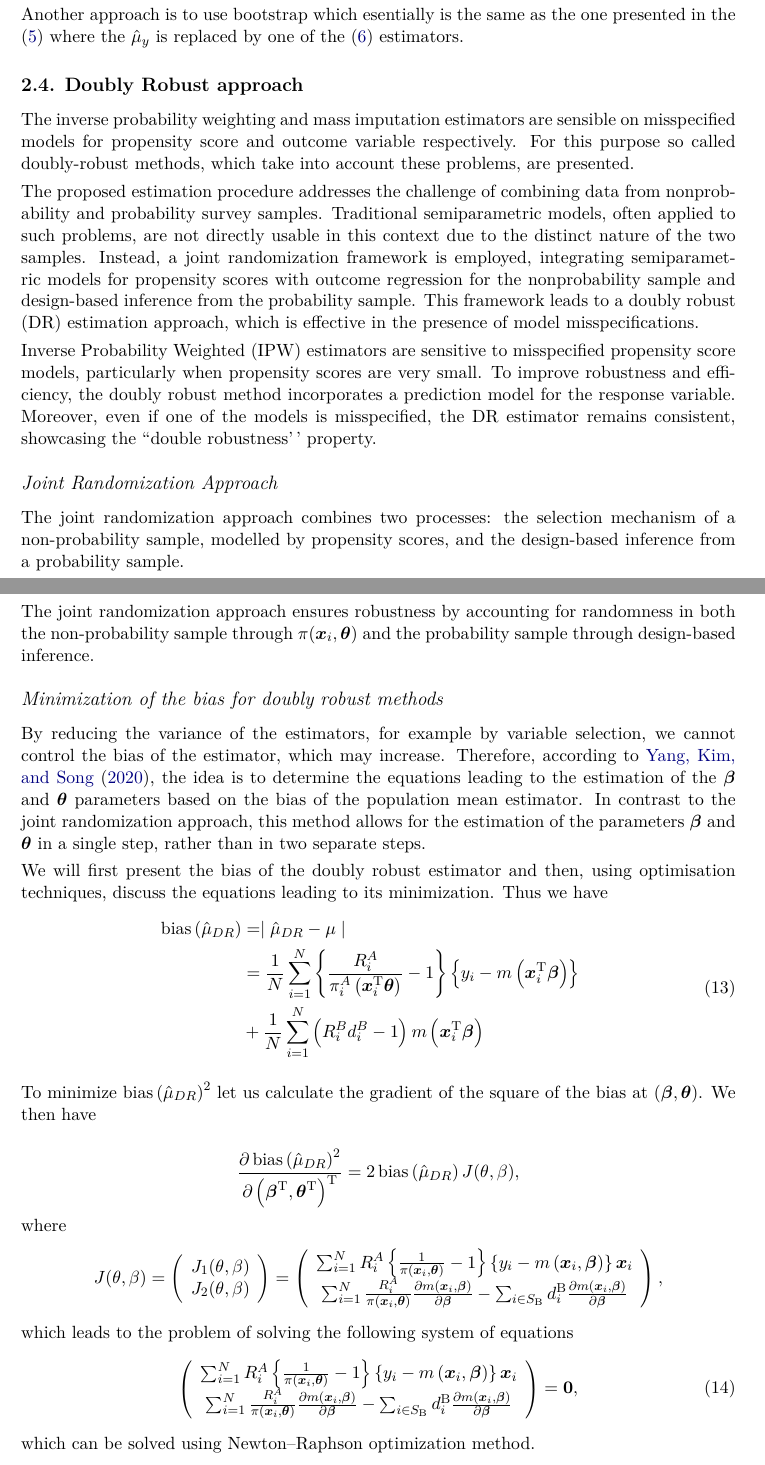
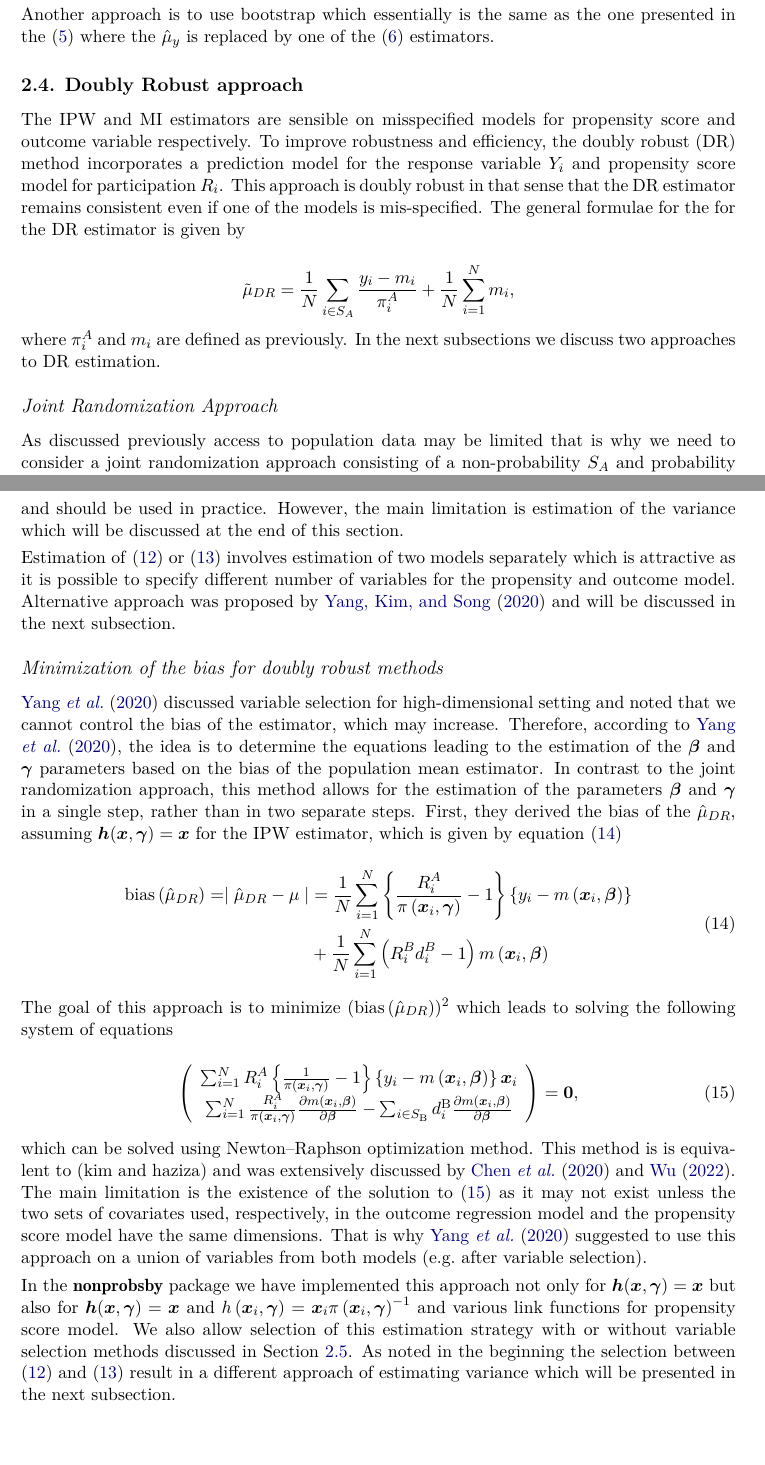
Before and after one commit to ncn-foreigners/paper-nonprobsvy, an R Markdown document (nonprobsvy-paper/nonprobsvy-paper.Rmd): two parts of pages 9 and 10 of 37, joined at a grey line, cut so that both start at the same text. The pictures show the output file nonprobsvy-paper/nonprobsvy-paper.pdf that the author committed with the source.

Commit message:
section on the dr estimators is almost complete

```diff
--- a/nonprobsvy-paper/nonprobsvy-paper.Rmd
+++ b/nonprobsvy-paper/nonprobsvy-paper.Rmd
@@ -349,16 +349,16 @@ which can be viewed as calibrated IPW. Moreover, using \eqref{eq-ipw-solution-ge
 
 \citet[section 3.2]{chen2020doubly} derived asymptotic variance estimators for both IPW estimators presented in \eqref{eq-ipw-estimators} and presented the plug-in variance estimator for the $\hat{\mu}_{IPW2}$ estimator assuming logistic regression. In the package we have implemented this approach for \code{logit}, \code{probit} and \code{cloglog} link functions. We refer the reader to the \citet[section 6.2]{wu2022statistical} and \citet[chapter 3]{chrostowski2024statistical} for more details on how this estimators are derived based on the general estimating equations approach.
 
-Another approach is to use bootstrap which esentially is the same as the one presented in the \eqref{eq-var-bootstrap} where the $\hat{\mu}_y$ is replaced by one of the \eqref{eq-ipw-estimators} estimators.
+Another approach is to use bootstrap which essentially is the same as the one presented in the \eqref{eq-var-bootstrap} where the $\hat{\mu}_y$ is replaced by one of the \eqref{eq-ipw-estimators} estimators.
 
 ## Doubly Robust approach {#sec-dr-approach}
 
-The inverse probability weighting and mass imputation estimators are sensible on misspecified models for propensity score and outcome variable respectively. For this purpose so called doubly-robust methods, which take into account these problems, are presented.
+The IPW and MI estimators are sensible on misspecified models for propensity score and outcome variable respectively. To improve robustness and efficiency, the doubly robust (DR) method incorporates a prediction model for the response variable $Y_i$ and propensity score model for participation $R_i$. This approach is doubly robust in that sense that the DR estimator remains consistent even if one of the models is mis-specified. The general formulae for the for the DR estimator is given by
 
-The proposed estimation procedure addresses the challenge of combining data from nonprobability and probability survey samples. Traditional semiparametric models, often applied to such problems, are not directly usable in this context due to the distinct nature of the two samples. Instead, a joint randomization framework is employed, integrating semiparametric models for propensity scores with outcome regression for the nonprobability sample and design-based inference from the probability sample. This framework leads to a doubly robust (DR) estimation approach, which is effective in the presence of model misspecifications.
-
-Inverse Probability Weighted (IPW) estimators are sensitive to misspecified propensity score models, particularly when propensity scores are very small. To improve robustness and efficiency, the doubly robust method incorporates a prediction model for the response variable. Moreover, even if one of the models is misspecified, the DR estimator remains consistent, showcasing the ``double robustness'' property.
+$$
+\tilde{\mu}_{DR} = \frac{1}{N}\sum_{i \in S_A}\frac{y_i - m_i}{\pi_i^A} + \frac{1}{N}\sum_{i =1}^N m_i,
+$$
+where $\pi_i^A$ and $m_i$ are defined as previously. In the next subsections we discuss two approaches to DR estimation.
 
 ### Joint Randomization Approach
 
-The joint randomization approach combines two processes: the selection mechanism of a non-probability sample, modelled by propensity scores, and the design-based inference from a probability sample.
@@ -374,2 +373 @@ It remains consistent if either the propensity score model $\pi(\bx_i, \btheta)$
 
-The joint randomization approach ensures robustness by accounting for randomness in both the non-probability sample through $\pi(\bx_i, \btheta)$ and the probability sample through design-based inference.
@@ -376,19 +380,19 @@ The joint randomization approach ensures robustness by accounting for randomness
+where $d_i^A=\pi\left(\bx_i, \bgamma\right)^{-1}, \hat{N}^A=\sum_{i \in S_A} d_i^A$ and $\hat{N}^B=\sum_{i \in S_B} d_i^B$. The estimator \eqref{eq-dr-estimated-n} using the estimated population size has better performance in terms of bias and mean squared error and should be used in practice. However, the main limitation is estimation of the variance which will be discussed at the end of this section.
+
+Estimation of \eqref{eq-dr-known-n} or \eqref{eq-dr-estimated-n} involves estimation of two models separately which is attractive as it is possible to specify different number of variables for the propensity and outcome model. Alternative approach was proposed by \citet{yang_doubly_2020} and will be discussed in the next subsection.
+
 
 ### Minimization of the bias for doubly robust methods
 
-By reducing the variance of the estimators, for example by variable selection, we cannot control the bias of the estimator, which may increase. Therefore, according to @yang_doubly_2020, the idea is to determine the equations leading to the estimation of the $\bbeta$ and $\btheta$ parameters based on the bias of the population mean estimator. In contrast to the joint randomization approach, this method allows for the estimation of the parameters $\boldsymbol{\beta}$ and $\boldsymbol{\theta}$ in a single step, rather than in two separate steps.
+\citet{yang_doubly_2020} discussed variable selection for high-dimensional setting and noted that we cannot control the bias of the estimator, which may increase. Therefore, according to \citet{yang_doubly_2020}, the idea is to determine the equations leading to the estimation of the $\bbeta$ and $\bgamma$ parameters based on the bias of the population mean estimator. In contrast to the joint randomization approach, this method allows for the estimation of the parameters $\bbeta$ and $\bgamma$ in a single step, rather than in two separate steps. First, they derived the bias of the $\hat{\mu}_{DR}$, assuming $\bh(\bx, \bgamma)=\bx$ for the IPW estimator, which is given by equation \eqref{eq-dr-bias}
 
-We will first present the bias of the doubly robust estimator and then, using optimisation techniques, discuss the equations leading to its minimization. Thus we have
 \begin{equation}
 \begin{aligned}
-\operatorname{bias}\left(\hat{\mu}_{D R}\right) & = \mid\hat{\mu}_{DR}-\mu\mid& \\
-& =\frac{1}{N} \sum_{i=1}^N\left\{\frac{R_i^A}{\pi_i^A\left(\boldsymbol{x}_i^{\mathrm{T}} \boldsymbol{\theta}\right)}-1\right\}\left\{y_i-m\left(\boldsymbol{x}_i^{\mathrm{T}} \boldsymbol{\beta}\right)\right\}\\
-& + \frac{1}{N} \sum_{i=1}^N\left(R_i^B d_i^B-1\right) m\left(\boldsymbol{x}_i^{\mathrm{T}} \boldsymbol{\beta}\right)
+\operatorname{bias}\left(\hat{\mu}_{D R}\right) = \mid\hat{\mu}_{DR}-\mu\mid &=\frac{1}{N} \sum_{i=1}^N\left\{\frac{R_i^A}{\pi\left(\bx_i, \bgamma\right)} - 1\right\}\left\{y_i-m\left(\bx_i, \bbeta\right)\right\}\\
+& + \frac{1}{N} \sum_{i=1}^N\left(R_i^B d_i^B-1\right) m\left(\bx_i, \bbeta\right)
 \end{aligned}
+\label{eq-dr-bias}
 \end{equation}
 
-To minimize $\operatorname{bias}\left(\hat{\mu}_{D R}\right)^2$ let us calculate the gradient of the square of the bias at $\left(\bbeta, \btheta\right)$. We then have
+The goal of this approach is to minimize $(\operatorname{bias}\left(\hat{\mu}_{D R}\right))^2$ which leads to solving the following system of equations
 
-\begin{equation*}
-\frac{\partial \operatorname{bias}\left(\hat{\mu}_{D R}\right)^2}{\partial\left(\boldsymbol{\beta}^{\mathrm{T}}, \boldsymbol{\theta}^{\mathrm{T}}\right)^{\mathrm{T}}}=2 \operatorname{bias}\left(\hat{\mu}_{D R}\right) J(\theta, \beta),
-\end{equation*}
@@ -401,15 +399,13 @@ J_2(\theta, \beta)
-\sum_{i=1}^N R_i^A\left\{\frac{1}{\pi\left(\boldsymbol{x}_i, \boldsymbol{\theta}\right)}-1\right\}\left\{y_i-m\left(\boldsymbol{x}_i, \boldsymbol{\beta}\right)\right\} \boldsymbol{x}_i \\
-\sum_{i=1}^N \frac{R_i^A}{\pi\left(\boldsymbol{x}_i, \boldsymbol{\theta}\right)} \frac{\partial m\left(\boldsymbol{x}_i, \boldsymbol{\beta}\right)}{\partial \boldsymbol{\beta}}-\sum_{i \in S_{\mathrm{B}}} d_i^{\mathrm{B}} \frac{\partial m\left(\boldsymbol{x}_i, \boldsymbol{\beta}\right)}{\partial \boldsymbol{\beta}}
-\end{array}\right),
-\end{equation*}
-which leads to the problem of solving the following system of equations
 \begin{equation}
-\label{bias-min}
-    \left(\begin{array}{c}
-\sum_{i=1}^N R_i^A\left\{\frac{1}{\pi\left(\boldsymbol{x}_i, \boldsymbol{\theta}\right)}-1\right\}\left\{y_i-m\left(\boldsymbol{x}_i, \boldsymbol{\beta}\right)\right\} \boldsymbol{x}_i \\
-\sum_{i=1}^N \frac{R_i^A}{\pi\left(\boldsymbol{x}_i, \boldsymbol{\theta}\right)} \frac{\partial m\left(\boldsymbol{x}_i, \boldsymbol{\beta}\right)}{\partial \boldsymbol{\beta}}-\sum_{i \in S_{\mathrm{B}}} d_i^{\mathrm{B}} \frac{\partial m\left(\boldsymbol{x}_i, \boldsymbol{\beta}\right)}{\partial \boldsymbol{\beta}}
+\left(\begin{array}{c}
+\sum_{i=1}^N R_i^A\left\{\frac{1}{\pi\left(\bx_i, \bgamma\right)}-1\right\}\left\{y_i-m\left(\bx_i, \bbeta\right)\right\} \bx_i \\
+\sum_{i=1}^N \frac{R_i^A}{\pi\left(\bx_i, \bgamma\right)} \frac{\partial m\left(\bx_i, \bbeta\right)}{\partial \bbeta}-\sum_{i \in S_{\mathrm{B}}} d_i^{\mathrm{B}} \frac{\partial m\left(\bx_i, \bbeta\right)}{\partial \bbeta}
 \end{array}\right) = \bZero,
+\label{eq-bias-min}
 \end{equation}
-which can be solved using Newton--Raphson optimization method.
+
+which can be solved using Newton--Raphson optimization method. This method is is equivalent to (kim and haziza) and was extensively discussed by \citet{chen2020doubly} and \citet{wu2022statistical}. The main limitation is the existence of the solution to \eqref{eq-bias-min} as it may not exist unless the two sets of covariates used, respectively, in the outcome regression model and the propensity score model have the same dimensions. That is why \citet{yang_doubly_2020} suggested to use this approach on a union of variables from both models (e.g. after variable selection).
+
+In the \pkg{nonprobsby} package we have implemented this approach not only for $\bh(\bx, \bgamma)=\bx$ but also for $\bh(\bx, \bgamma)=\bx$ and $h\left(\bx_i, \bgamma\right) = \bx_i \pi\left(\bx_i, \bgamma\right)^{-1}$ and various link functions for propensity score model. We also allow selection of this estimation strategy with or without variable selection methods discussed in Section \ref{sec-varsel}. As noted in the beginning the selection between \eqref{eq-dr-known-n} and \eqref{eq-dr-estimated-n} result in a different approach of estimating variance which will be presented in the next subsection.
 
 ### Variance estimators for the doubly robust approach
```
Also changed, not shown: nonprobsvy-paper/nonprobsvy-paper.pdf, nonprobsvy-paper/nonprobsvy-paper.tex, nonprobsvy-paper/nonprobsvy-paper_files/figure-latex/comparison-of-est-1.pdf, nonprobsvy-paper/nonprobsvy-paper.Rmd (28 more changed lines).
